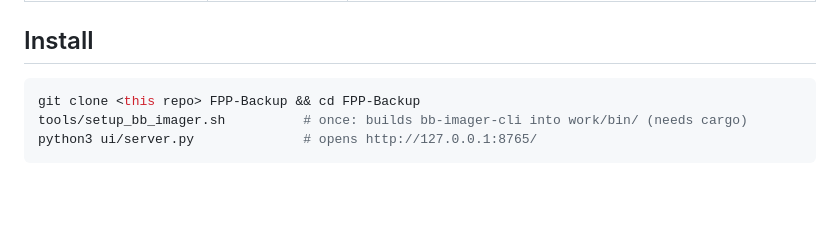
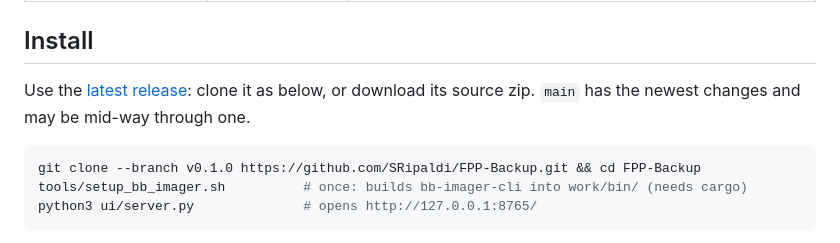
Before and after one commit to SRipaldi/FPP-Backup, a Markdown page: README.md, the part around the change. GitHub-like rendering; blank space fills up the shorter version.

Commit message:
README: install from the latest release
Co-Authored-By: Claude Opus 5.5 <noreply@anthropic.com>

````diff
--- a/README.md
+++ b/README.md
@@ -34,8 +34,10 @@ Working and in use on an 11-controller show (Raspberry Pi 4, BeagleBone Black wi
 
 ## Install
 
+Use the [latest release](https://github.com/SRipaldi/FPP-Backup/releases/latest): clone it as below, or download its source zip. `main` has the newest changes and may be mid-way through one.
+
 ```bash
-git clone <this repo> FPP-Backup && cd FPP-Backup
+git clone --branch v0.1.0 https://github.com/SRipaldi/FPP-Backup.git && cd FPP-Backup
 tools/setup_bb_imager.sh          # once: builds bb-imager-cli into work/bin/ (needs cargo)
 python3 ui/server.py              # opens http://127.0.0.1:8765/
 ```
````
